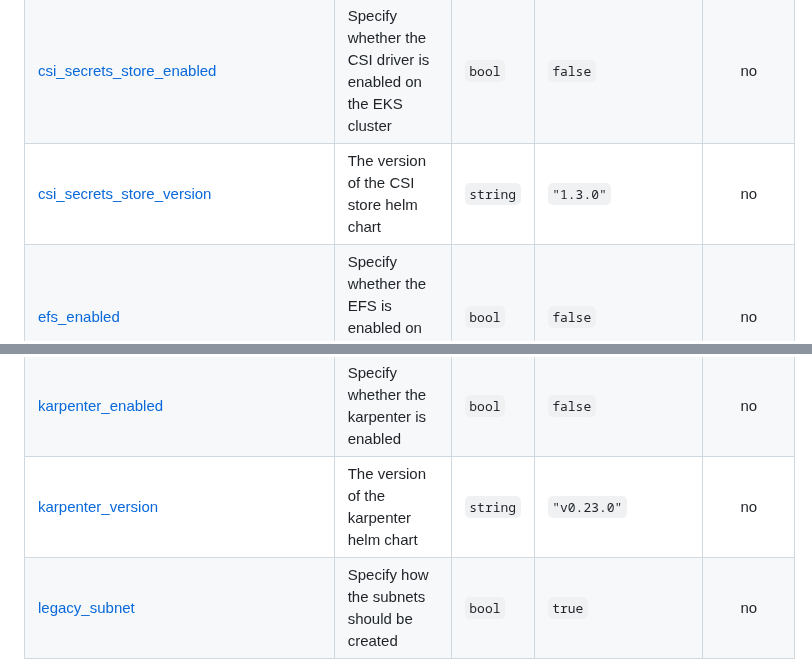
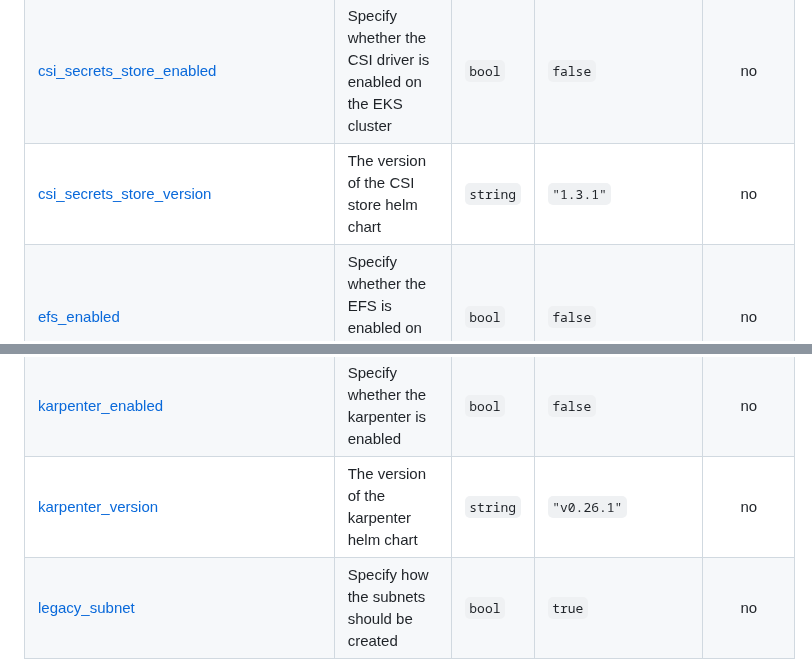
Before and after one commit to opszero/terraform-aws-kubespot, a Markdown page: README.md, 2 parts joined by grey strips. GitHub-like rendering.

Commit message:
terraform-docs: automated action

```diff
--- a/README.md
+++ b/README.md
@@ -135,7 +135,7 @@ aws iam create-service-linked-role --aws-service-name spot.amazonaws.com
 | <a name="input_cluster_public_access_cidrs"></a> [cluster\_public\_access\_cidrs](#input\_cluster\_public\_access\_cidrs) | List of CIDR blocks. Indicates which CIDR blocks can access the Amazon EKS public API server endpoint when enabled | `list` | <pre>[<br>  "0.0.0.0/0"<br>]</pre> | no |
 | <a name="input_cluster_version"></a> [cluster\_version](#input\_cluster\_version) | Desired Kubernetes master version | `string` | `"1.23"` | no |
 | <a name="input_csi_secrets_store_enabled"></a> [csi\_secrets\_store\_enabled](#input\_csi\_secrets\_store\_enabled) | Specify whether the CSI driver is enabled on the EKS cluster | `bool` | `false` | no |
-| <a name="input_csi_secrets_store_version"></a> [csi\_secrets\_store\_version](#input\_csi\_secrets\_store\_version) | The version of the CSI store helm chart | `string` | `"1.3.0"` | no |
+| <a name="input_csi_secrets_store_version"></a> [csi\_secrets\_store\_version](#input\_csi\_secrets\_store\_version) | The version of the CSI store helm chart | `string` | `"1.3.1"` | no |
 | <a name="input_efs_enabled"></a> [efs\_enabled](#input\_efs\_enabled) | Specify whether the EFS is enabled on the EKS cluster | `bool` | `false` | no |
 | <a name="input_eips"></a> [eips](#input\_eips) | List of Elastic IPs | `list` | `[]` | no |
 | <a name="input_enable_egress_only_internet_gateway"></a> [enable\_egress\_only\_internet\_gateway](#input\_enable\_egress\_only\_internet\_gateway) | Create an egress-only Internet gateway for your VPC0 | `bool` | `false` | no |
@@ -147,7 +147,7 @@ aws iam create-service-linked-role --aws-service-name spot.amazonaws.com
 | <a name="input_govcloud"></a> [govcloud](#input\_govcloud) | Set if the environment is govcloud | `bool` | `false` | no |
 | <a name="input_iam_users"></a> [iam\_users](#input\_iam\_users) | List of IAM users | `list` | `[]` | no |
 | <a name="input_karpenter_enabled"></a> [karpenter\_enabled](#input\_karpenter\_enabled) | Specify whether the karpenter is enabled | `bool` | `false` | no |
-| <a name="input_karpenter_version"></a> [karpenter\_version](#input\_karpenter\_version) | The version of the karpenter helm chart | `string` | `"v0.23.0"` | no |
+| <a name="input_karpenter_version"></a> [karpenter\_version](#input\_karpenter\_version) | The version of the karpenter helm chart | `string` | `"v0.26.1"` | no |
 | <a name="input_legacy_subnet"></a> [legacy\_subnet](#input\_legacy\_subnet) | Specify how the subnets should be created | `bool` | `true` | no |
 | <a name="input_metrics_server_version"></a> [metrics\_server\_version](#input\_metrics\_server\_version) | The version of the metric server helm chart | `string` | `"3.8.3"` | no |
 | <a name="input_monitoring_role_arn"></a> [monitoring\_role\_arn](#input\_monitoring\_role\_arn) | The ARN for the IAM role that permits RDS to send enhanced monitoring metrics to CloudWatch Logs | `string` | `""` | no |
```
